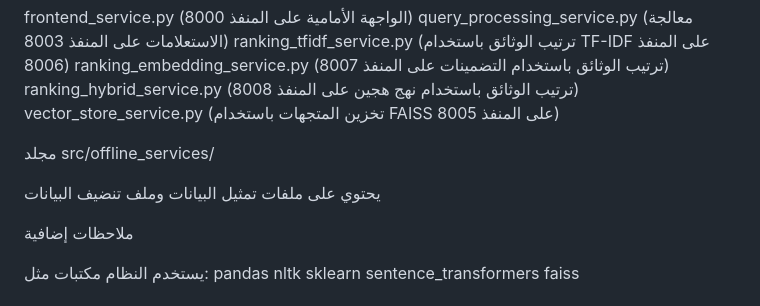
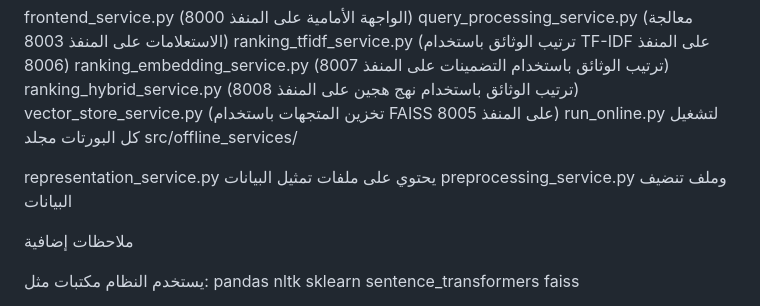
Before and after one commit to rami0988/ir, a Markdown page: README.md, the part around the change. Rendered like a GitHub page.

Commit message:
third  commit

```diff
--- a/README.md
+++ b/README.md
@@ -61,10 +61,11 @@ ranking_tfidf_service.py (ترتيب الوثائق باستخدام TF-IDF عل
 ranking_embedding_service.py (ترتيب الوثائق باستخدام التضمينات على المنفذ 8007)
 ranking_hybrid_service.py (ترتيب الوثائق باستخدام نهج هجين على المنفذ 8008)
 vector_store_service.py (تخزين المتجهات باستخدام FAISS على المنفذ 8005)
-
+run_online.py لتشغيل كل البورتات
 مجلد src/offline_services/
 
-يحتوي على ملفات تمثيل البيانات وملف تنضيف البيانات
+representation_service.py يحتوي على ملفات تمثيل البيانات
+preprocessing_service.py وملف تنضيف البيانات
 
 ملاحظات إضافية
 
```
